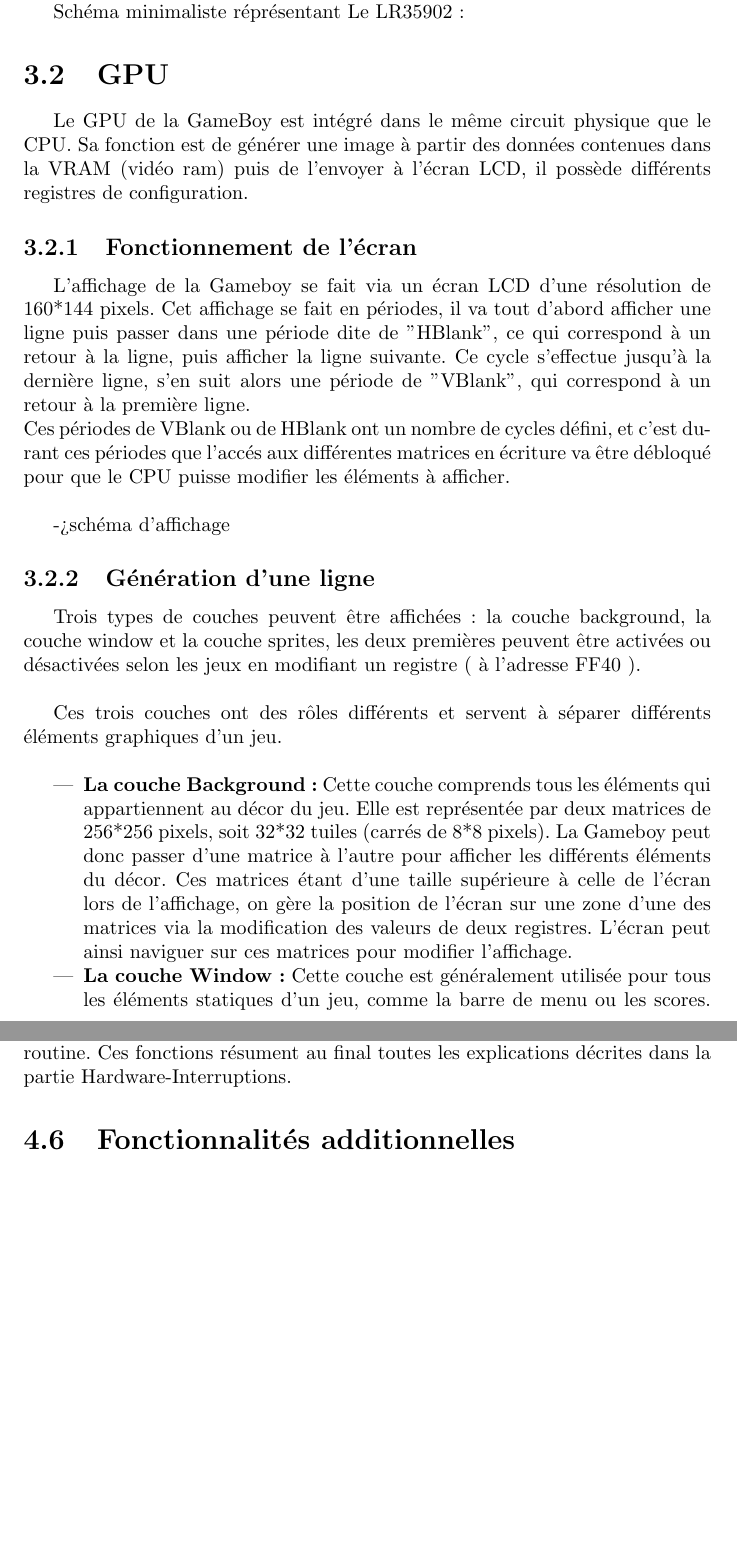
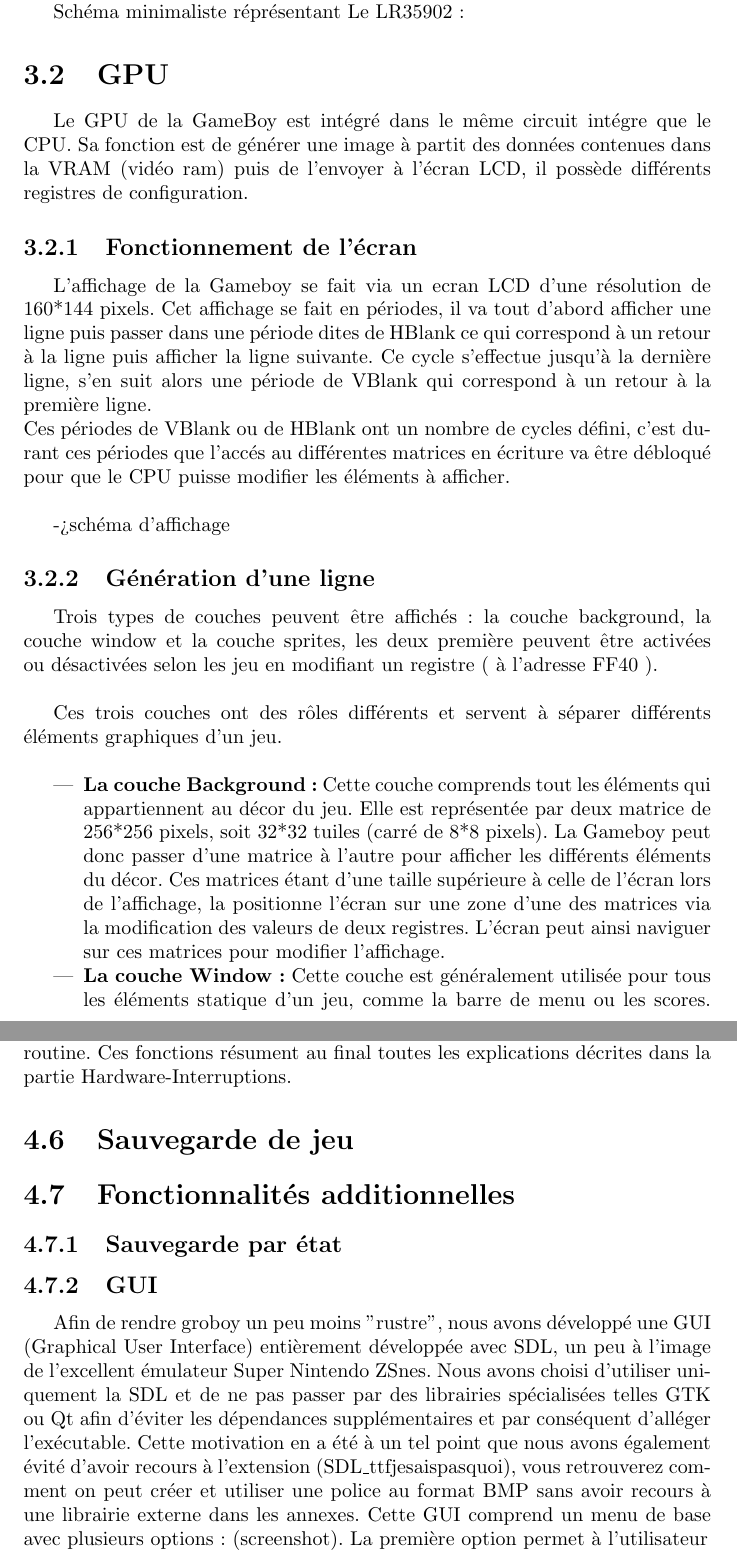
Before and after one commit to joakim-d/GroBoy, a LaTeX document (documents_TER/rapport.tex): two parts of pages 9 and 27 of 32, joined at a grey line, cut so that both start at the same text, the shorter picture padded with empty space. Compiled offline with pdfLaTeX.

Commit message:
Ajout de la partie réalisation GUI

```diff
--- a/documents_TER/rapport.tex
+++ b/documents_TER/rapport.tex
@@ -131,39 +131,39 @@ Schéma minimaliste réprésentant Le LR35902:
 
 \section{GPU}
 
-Le GPU de la GameBoy est intégré dans le même circuit physique que le CPU. Sa fonction est de générer une image à partir des données contenues dans la VRAM (vidéo ram) puis de l'envoyer à l'écran LCD, il possède différents registres de configuration.
+Le GPU de la GameBoy est intégré dans le même circuit intégre que le CPU. Sa fonction est de générer une image à partit des données contenues dans la VRAM (vidéo ram) puis de l'envoyer à l'écran LCD, il possède différents registres de configuration.
 
 \subsection{Fonctionnement de l'écran}
 
-L'affichage de la Gameboy se fait via un écran LCD d'une résolution de 160*144 pixels. Cet affichage se fait en périodes, il va tout d'abord afficher une ligne puis passer dans une période dite de "HBlank", ce qui correspond à un retour à la ligne, puis afficher la ligne suivante. Ce cycle s'effectue jusqu'à la dernière ligne, s'en suit alors une période de "VBlank", qui correspond à un retour à la première ligne.\\
-Ces périodes de VBlank ou de HBlank ont un nombre de cycles défini, et c'est
-durant ces périodes que l'accés aux différentes matrices en écriture va être
+L'affichage de la Gameboy se fait via un ecran LCD d'une résolution de 160*144 pixels. Cet affichage se fait en périodes, il va tout d'abord afficher une ligne puis passer dans une période dites de HBlank ce qui correspond à un retour à la ligne puis afficher la ligne suivante. Ce cycle s'effectue jusqu'à la dernière ligne, s'en suit alors une période de VBlank qui correspond à un retour à la première ligne.\\
+Ces périodes de VBlank ou de HBlank ont un nombre de cycles défini, c'est
+durant ces périodes que l'accés au différentes matrices en écriture va être
 débloqué pour que le CPU puisse modifier les éléments à afficher.\\
 
 ->schéma d'affichage
 
 \subsection{Génération d'une ligne}
 
-Trois types de couches peuvent être affichées: la couche background, la couche
-window et la couche sprites, les deux premières peuvent être activées ou
-désactivées selon les jeux en modifiant un registre ( à l'adresse FF40 ).\\
+Trois types de couches peuvent être affichés: la couche background, la couche
+window et la couche sprites, les deux première peuvent être activées ou
+désactivées selon les jeu en modifiant un registre ( à l'adresse FF40 ).\\
 
 Ces trois couches ont des rôles différents et servent à séparer différents
 éléments graphiques d'un jeu.\\
 
 \begin{itemize}
 \item \textbf{La couche Background:}
-	Cette couche comprends tous les éléments qui appartiennent au décor du
-jeu. Elle est représentée par deux matrices de 256*256 pixels, soit 32*32
-tuiles (carrés de 8*8 pixels). La Gameboy peut donc passer d'une matrice à
+	Cette couche comprends tout les éléments qui appartiennent au décor du
+jeu. Elle est représentée par deux matrice de 256*256 pixels, soit 32*32
+tuiles (carré de 8*8 pixels). La Gameboy peut donc passer d'une matrice à
 l'autre pour afficher les différents éléments du décor. Ces matrices étant
-d'une taille supérieure à celle de l'écran lors de l'affichage, on gère la position de
+d'une taille supérieure à celle de l'écran lors de l'affichage, la positionne
 l'écran sur une zone d'une des matrices via la modification des valeurs de
 deux registres. L'écran peut ainsi naviguer sur ces matrices pour modifier
 l'affichage.
 
 \item \textbf{La couche Window:}
-	Cette couche est généralement utilisée pour tous les éléments statiques
+	Cette couche est généralement utilisée pour tous les éléments statique
 d'un jeu, comme la barre de menu ou les scores. Elle a un comportement
 similaire à celui de la couche Background si ce n'est qu'elle ne possède qu'une seule
 matrice et qu'elle est positionnée par rapport à l'écran et non l'inverse.
@@ -831,7 +831,12 @@ switch(type){
 \end{lstlisting}
 Selon l'interruption déclenchée on remplace la valeur de PC par l'adresse de la routine.
 Ces fonctions résument au final toutes les explications décrites dans la partie Hardware-Interruptions.
+\section{Sauvegarde de jeu}
 \section{Fonctionnalités additionnelles}
+\subsection{Sauvegarde par état}
+\subsection{GUI}
+Afin de rendre groboy un peu moins "rustre", nous avons développé une GUI (Graphical User Interface) entièrement développée avec SDL, un peu à l'image de l'excellent émulateur Super Nintendo ZSnes. Nous avons choisi d'utiliser uniquement la SDL et de ne pas passer par des librairies spécialisées telles GTK ou Qt afin d'éviter les dépendances supplémentaires et par conséquent d'alléger l'exécutable. Cette motivation en a été à un tel point que nous avons également évité d'avoir recours à l'extension (SDL\_ttfjesaispasquoi), vous retrouverez comment on peut créer et utiliser une police au format BMP sans avoir recours à une librairie externe dans les annexes. Cette GUI comprend un menu de base avec plusieurs options: (screenshot).
+La première option permet à l'utilisateur
 \chapter{Conclusion}
 \section{Bilan}
 \section{Fonctionnalités pouvant être rajoutées}
```
Also changed, not shown: documents_TER/rapport.tex (4 more changed lines).
